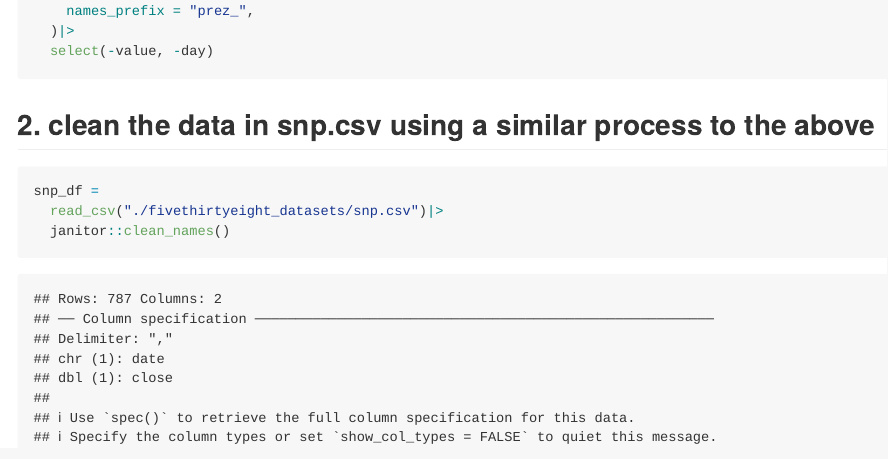
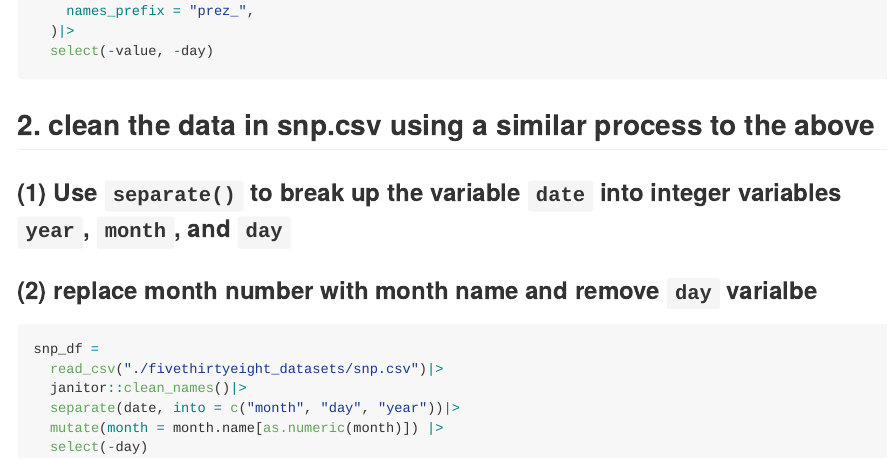
Before and after one commit to tianyiw44/p8105_hw2_tw2918, an R Markdown document (p8105_hw2_tw2918.Rmd): the page in a window 1100 px wide, from 1130 px down. The pictures show the output file p8105_hw2_tw2918.md that the author committed with the source, drawn offline in the style of GitHub.

Commit message:
Problem 2 (1) (2) seperate date varialbe into month, date and year; replace month number with month name; drop day variable

````diff
--- a/p8105_hw2_tw2918.Rmd
+++ b/p8105_hw2_tw2918.Rmd
@@ -34,9 +34,14 @@ pols_month_df =
 ```
 
 ## 2. clean the data in snp.csv using a similar process to the above
+### (1) Use `separate()` to break up the variable `date` into integer variables `year`, `month`, and `day`
+### (2)  replace month number with month name and remove `day` varialbe
 
-```{r}
+```{r, eval=FALSE}
 snp_df =
   read_csv("./fivethirtyeight_datasets/snp.csv")|>
-  janitor::clean_names()
+  janitor::clean_names()|>
+  separate(date, into = c("month", "day", "year"))|>
+  mutate(month = month.name[as.numeric(month)]) |>
+  select(-day)
 ```
````
Also changed, not shown: p8105_hw2_tw2918.md, 1 other file.
